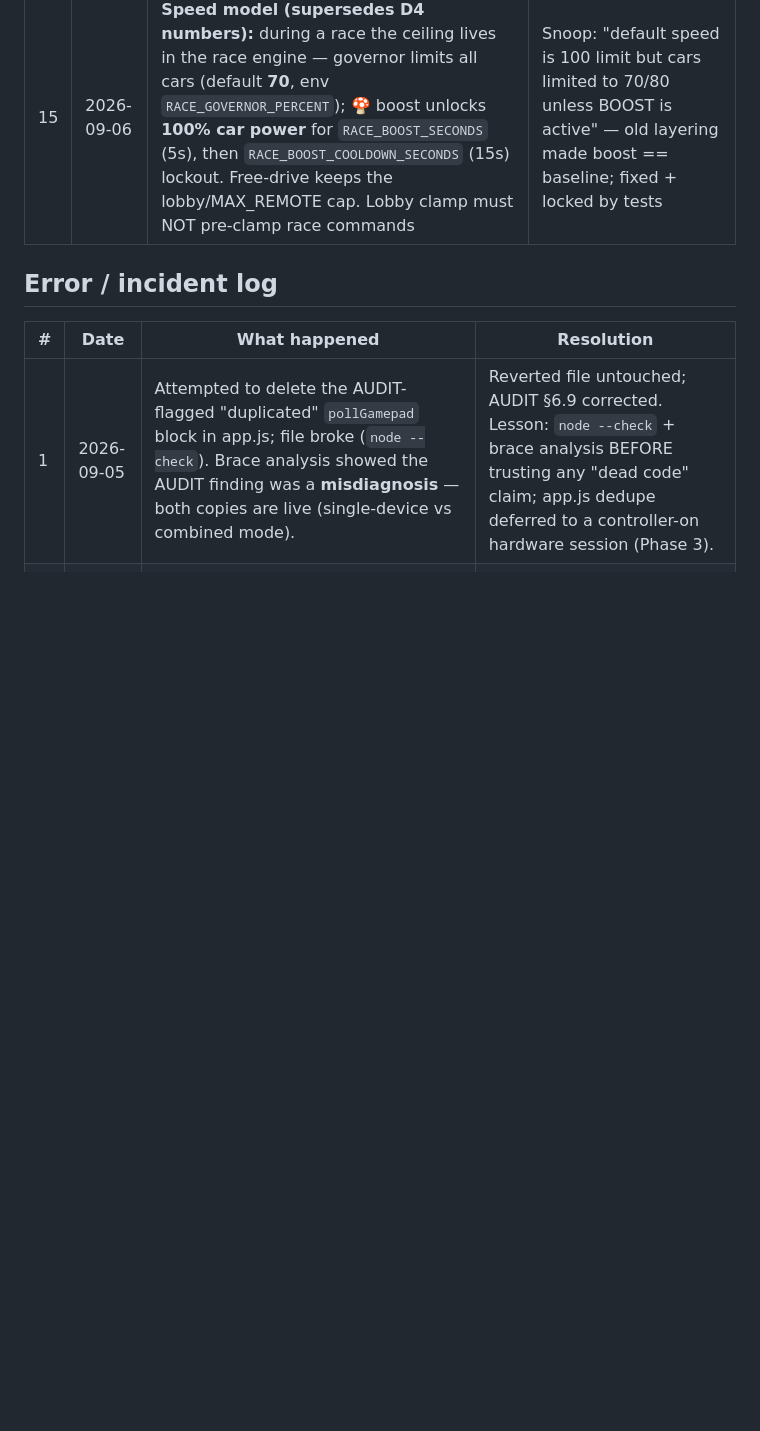
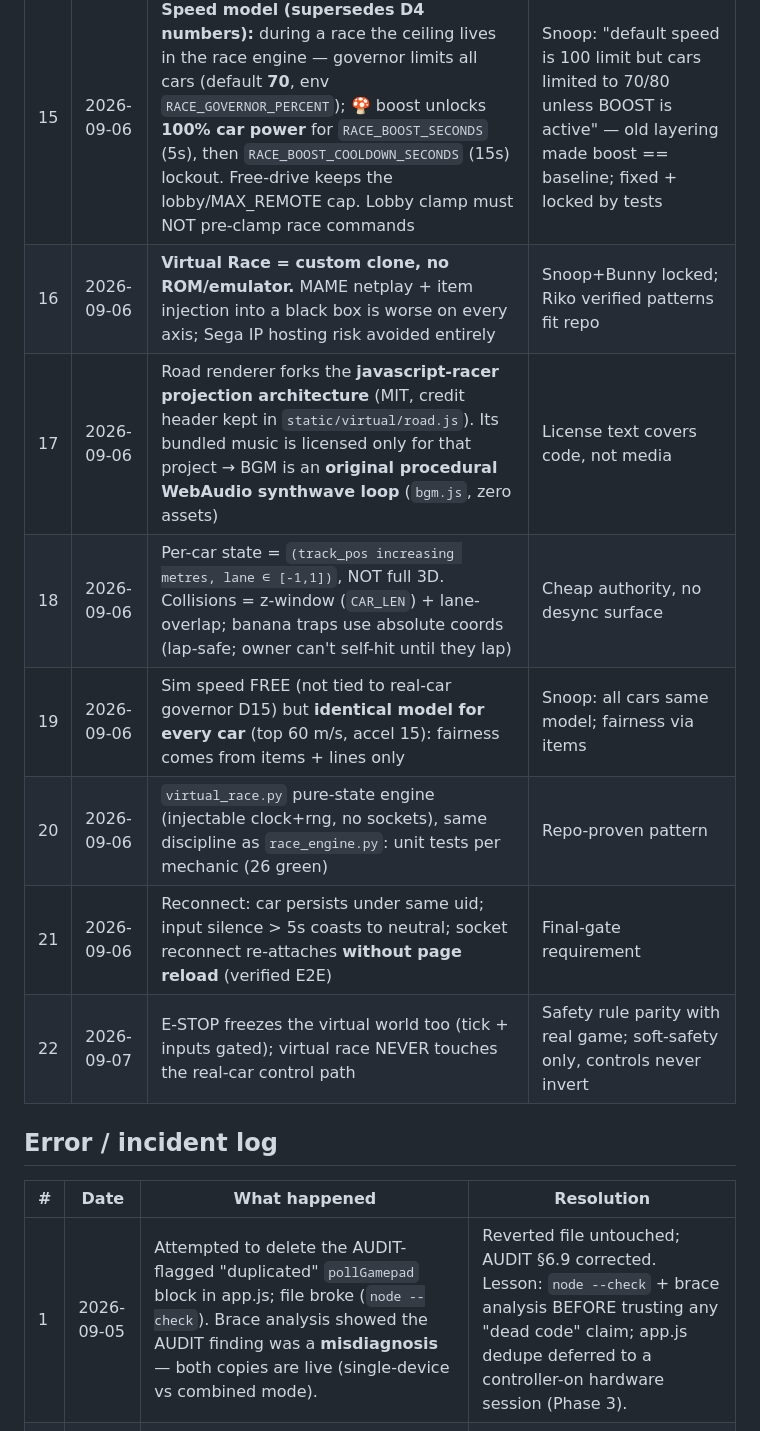
Before and after one commit to SnoopGER/wltoys-fpv-cockpit, a Markdown page: ROADMAP.md, the part around one of its changes. GitHub-like rendering; blank space fills up the shorter version.

Commit message:
docs(roadmap): D16-D22 Virtual Race decisions + incident log (broadcast-on-finish, Jinja filter precedence)

```diff
--- a/ROADMAP.md
+++ b/ROADMAP.md
@@ -113,6 +113,13 @@ item layer that changes the race:
 | 13 | 2026-09-05 | **Frontend direction:** ONE drive cockpit with a **Glass ⇄ Apex density toggle** (persisted per browser), **Pitlane** as lobby/RD-console style; NO three-skin dropdown | Snoop's call after design lab review; maintenance stays one-layout + one party theme |
 | 14 | 2026-09-06 | **Video: speed wins.** WebCodecs H.264 WS relay = primary; per-car codec probe at track; HEVC cars ride MJPEG fallback until transcode/car-config decision. Speed ceilings: run 70 first, bump to 80 only if it feels slow | Snoop delegated ("fast video, controls must not feel laggy"); latency target ≤150 ms tunnel, lower is better |
 | 15 | 2026-09-06 | **Speed model (supersedes D4 numbers):** during a race the ceiling lives in the race engine — governor limits all cars (default **70**, env `RACE_GOVERNOR_PERCENT`); 🍄 boost unlocks **100% car power** for `RACE_BOOST_SECONDS` (5s), then `RACE_BOOST_COOLDOWN_SECONDS` (15s) lockout. Free-drive keeps the lobby/MAX_REMOTE cap. Lobby clamp must NOT pre-clamp race commands | Snoop: "default speed is 100 limit but cars limited to 70/80 unless BOOST is active" — old layering made boost == baseline; fixed + locked by tests |
+| 16 | 2026-09-06 | **Virtual Race = custom clone, no ROM/emulator.** MAME netplay + item injection into a black box is worse on every axis; Sega IP hosting risk avoided entirely | Snoop+Bunny locked; Riko verified patterns fit repo |
+| 17 | 2026-09-06 | Road renderer forks the **javascript-racer projection architecture** (MIT, credit header kept in `static/virtual/road.js`). Its bundled music is licensed only for that project → BGM is an **original procedural WebAudio synthwave loop** (`bgm.js`, zero assets) | License text covers code, not media |
+| 18 | 2026-09-06 | Per-car state = `(track_pos increasing metres, lane ∈ [-1,1])`, NOT full 3D. Collisions = z-window (`CAR_LEN`) + lane-overlap; banana traps use absolute coords (lap-safe; owner can't self-hit until they lap) | Cheap authority, no desync surface |
+| 19 | 2026-09-06 | Sim speed FREE (not tied to real-car governor D15) but **identical model for every car** (top 60 m/s, accel 15): fairness comes from items + lines only | Snoop: all cars same model; fairness via items |
+| 20 | 2026-09-06 | `virtual_race.py` pure-state engine (injectable clock+rng, no sockets), same discipline as `race_engine.py`: unit tests per mechanic (26 green) | Repo-proven pattern |
+| 21 | 2026-09-06 | Reconnect: car persists under same uid; input silence > 5s coasts to neutral; socket reconnect re-attaches **without page reload** (verified E2E) | Final-gate requirement |
+| 22 | 2026-09-07 | E-STOP freezes the virtual world too (tick + inputs gated); virtual race NEVER touches the real-car control path | Safety rule parity with real game; soft-safety only, controls never invert |
 
 ## Error / incident log
 | # | Date | What happened | Resolution |
```
Also changed, not shown: other parts of ROADMAP.md (+2 -0 lines).
